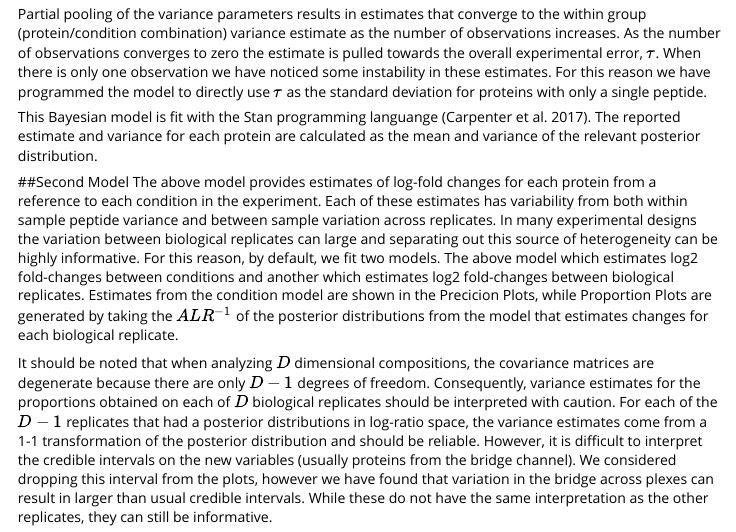
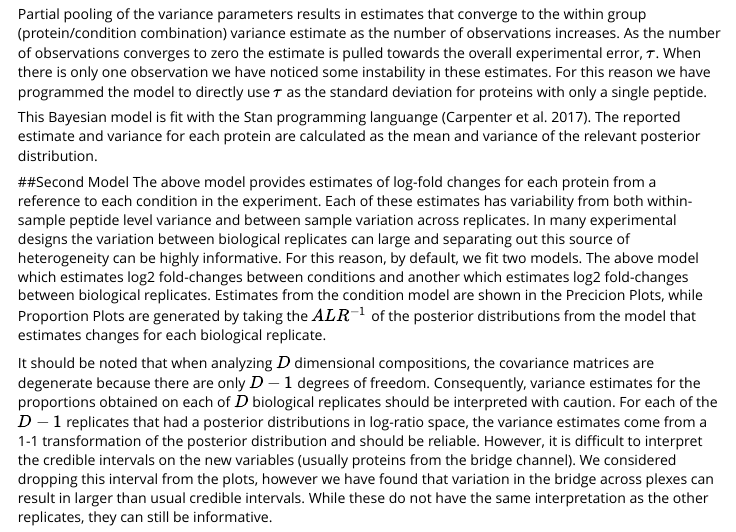
Before and after one commit to ColtoCaro/compositionalMS, an R Markdown document (vignettes/compositionalMS.Rmd): the page in a window 1100 px wide, from 1840 px down. Rendered offline with R 4.5, knitr and Pandoc, with nearby package versions.

Commit message:
Fixed a word

```diff
--- a/vignettes/compositionalMS.Rmd
+++ b/vignettes/compositionalMS.Rmd
@@ -74,7 +74,7 @@ Partial pooling of the variance parameters results in estimates that converge to
 This Bayesian model is fit with the Stan programming languange [@Carpenter2017]. The reported estimate and variance for each protein are calculated as the mean and variance of the relevant posterior distribution.
 
 ##Second Model
-The above model provides estimates of log-fold changes for each protein from a reference to each condition in the experiment.  Each of these estimates has variability from both within sample peptide variance and between sample variation across replicates.  In many experimental designs the variation between biological replicates can large and separating out this source of heterogeneity can be highly informative.  For this reason, by default, we fit two models.  The above model which estimates log2 fold-changes between conditions and another which estimates log2 fold-changes between biological replicates.  Estimates from the condition model are shown in the Precicion Plots, while Proportion Plots are generated by taking the $ALR^{-1}$ of the posterior distributions from the model that estimates changes for each biological replicate.
+The above model provides estimates of log-fold changes for each protein from a reference to each condition in the experiment.  Each of these estimates has variability from both within-sample peptide level variance and between sample variation across replicates.  In many experimental designs the variation between biological replicates can large and separating out this source of heterogeneity can be highly informative.  For this reason, by default, we fit two models.  The above model which estimates log2 fold-changes between conditions and another which estimates log2 fold-changes between biological replicates.  Estimates from the condition model are shown in the Precicion Plots, while Proportion Plots are generated by taking the $ALR^{-1}$ of the posterior distributions from the model that estimates changes for each biological replicate.
 
 It should be noted that when analyzing $D$ dimensional compositions, the covariance matrices are degenerate because there are only $D-1$ degrees of freedom.  Consequently, variance estimates for the proportions obtained on each of $D$ biological replicates should be interpreted with caution.  For each of the $D-1$ replicates that had a posterior distributions in log-ratio space, the variance estimates come from a 1-1 transformation of the posterior distribution and should be reliable.  However, it is difficult to interpret the credible intervals on the new variables (usually proteins from the bridge channel).  We considered dropping this interval from the plots, however we have found that variation in the bridge across plexes can result in larger than usual credible intervals.  While these do not have the same interpretation as the other replicates, they can still be informative.
 
```
